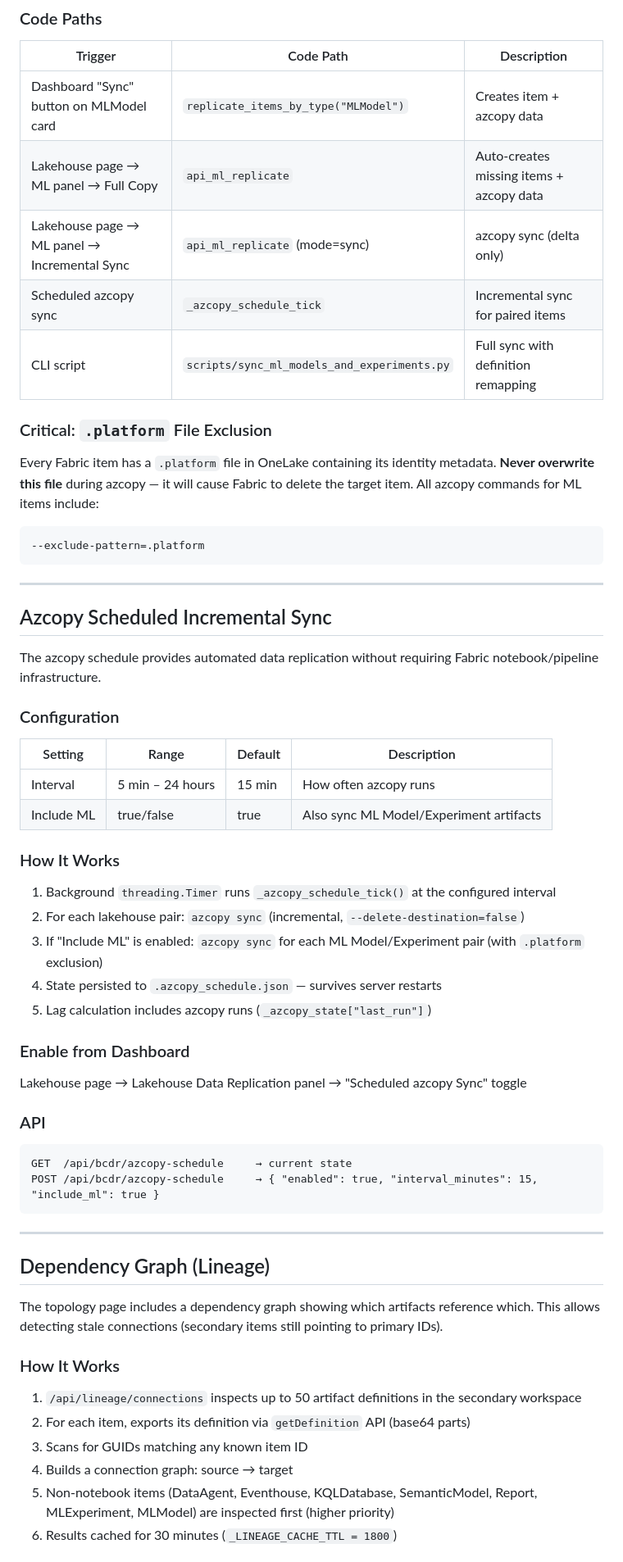
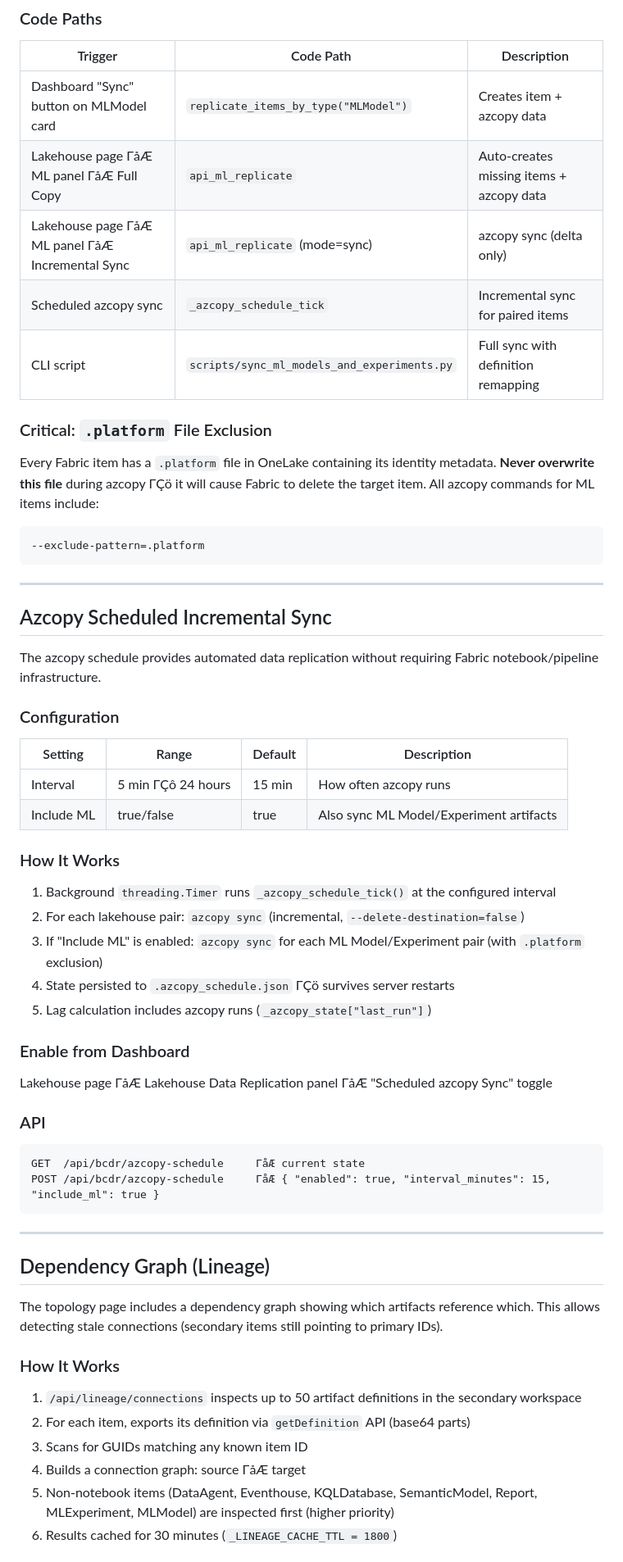
Before and after one commit to Jusac33/Customer_Shareable_Fabric_Resiliency_and_Recovery_Framework, a Markdown page: README.md, the part around one of its changes. Shown at 82% size. Rendered like a GitHub page.

````diff
--- a/README.md
+++ b/README.md
@@ -938,14 +938,14 @@ ML Models and Experiments store data in OneLake (model weights, MLflow artifacts
 | Trigger | Code Path | Description |
 |---------|-----------|-------------|
 | Dashboard "Sync" button on MLModel card | `replicate_items_by_type("MLModel")` | Creates item + azcopy data |
-| Lakehouse page → ML panel → Full Copy | `api_ml_replicate` | Auto-creates missing items + azcopy data |
-| Lakehouse page → ML panel → Incremental Sync | `api_ml_replicate` (mode=sync) | azcopy sync (delta only) |
+| Lakehouse page ΓåÆ ML panel ΓåÆ Full Copy | `api_ml_replicate` | Auto-creates missing items + azcopy data |
+| Lakehouse page ΓåÆ ML panel ΓåÆ Incremental Sync | `api_ml_replicate` (mode=sync) | azcopy sync (delta only) |
 | Scheduled azcopy sync | `_azcopy_schedule_tick` | Incremental sync for paired items |
 | CLI script | `scripts/sync_ml_models_and_experiments.py` | Full sync with definition remapping |
 
 ### Critical: `.platform` File Exclusion
 
-Every Fabric item has a `.platform` file in OneLake containing its identity metadata. **Never overwrite this file** during azcopy — it will cause Fabric to delete the target item. All azcopy commands for ML items include:
+Every Fabric item has a `.platform` file in OneLake containing its identity metadata. **Never overwrite this file** during azcopy ΓÇö it will cause Fabric to delete the target item. All azcopy commands for ML items include:
 
 ```
 --exclude-pattern=.platform
@@ -961,7 +961,7 @@ The azcopy schedule provides automated data replication without requiring Fabric
 
 | Setting | Range | Default | Description |
 |---------|-------|---------|-------------|
-| Interval | 5 min – 24 hours | 15 min | How often azcopy runs |
+| Interval | 5 min ΓÇô 24 hours | 15 min | How often azcopy runs |
 | Include ML | true/false | true | Also sync ML Model/Experiment artifacts |
 
 ### How It Works
@@ -969,18 +969,18 @@ The azcopy schedule provides automated data replication without requiring Fabric
 1. Background `threading.Timer` runs `_azcopy_schedule_tick()` at the configured interval
 2. For each lakehouse pair: `azcopy sync` (incremental, `--delete-destination=false`)
 3. If "Include ML" is enabled: `azcopy sync` for each ML Model/Experiment pair (with `.platform` exclusion)
-4. State persisted to `.azcopy_schedule.json` — survives server restarts
+4. State persisted to `.azcopy_schedule.json` ΓÇö survives server restarts
 5. Lag calculation includes azcopy runs (`_azcopy_state["last_run"]`)
 
 ### Enable from Dashboard
 
-Lakehouse page → Lakehouse Data Replication panel → "Scheduled azcopy Sync" toggle
+Lakehouse page ΓåÆ Lakehouse Data Replication panel ΓåÆ "Scheduled azcopy Sync" toggle
 
 ### API
 
 ```
-GET  /api/bcdr/azcopy-schedule     → current state
-POST /api/bcdr/azcopy-schedule     → { "enabled": true, "interval_minutes": 15, "include_ml": true }
+GET  /api/bcdr/azcopy-schedule     ΓåÆ current state
+POST /api/bcdr/azcopy-schedule     ΓåÆ { "enabled": true, "interval_minutes": 15, "include_ml": true }
 ```
 
 ---
@@ -994,7 +994,7 @@ The topology page includes a dependency graph showing which artifacts reference
 1. `/api/lineage/connections` inspects up to 50 artifact definitions in the secondary workspace
 2. For each item, exports its definition via `getDefinition` API (base64 parts)
 3. Scans for GUIDs matching any known item ID
-4. Builds a connection graph: source → target
+4. Builds a connection graph: source ΓåÆ target
 5. Non-notebook items (DataAgent, Eventhouse, KQLDatabase, SemanticModel, Report, MLExperiment, MLModel) are inspected first (higher priority)
 6. Results cached for 30 minutes (`_LINEAGE_CACHE_TTL = 1800`)
 
````
Also changed, not shown: other parts of README.md (+107 -124 lines).
